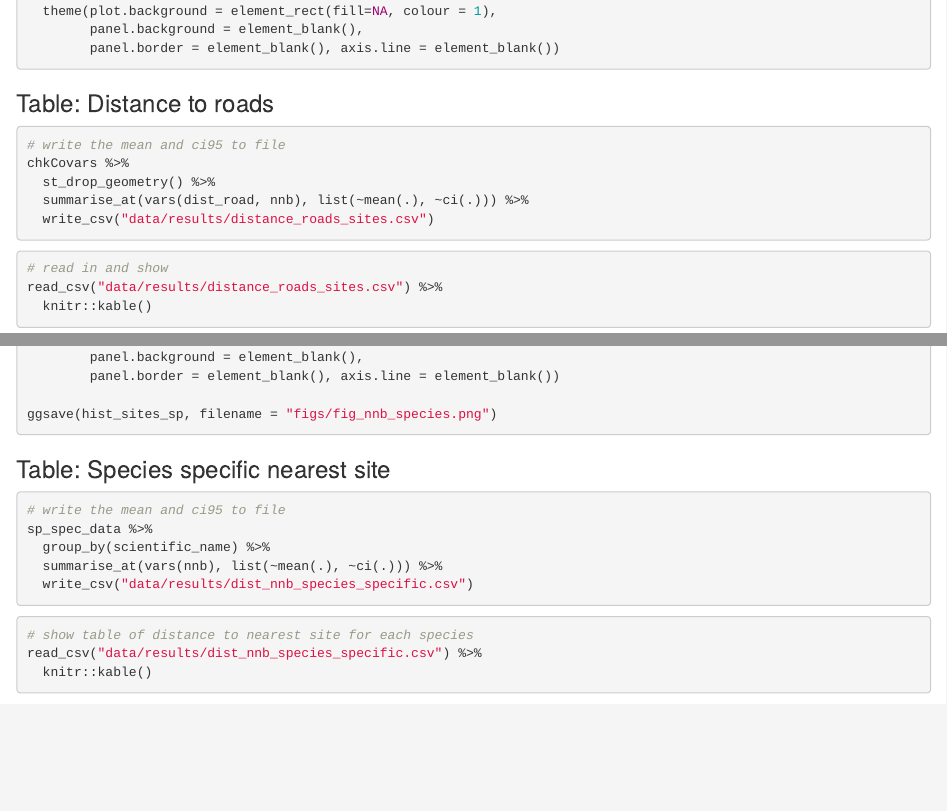
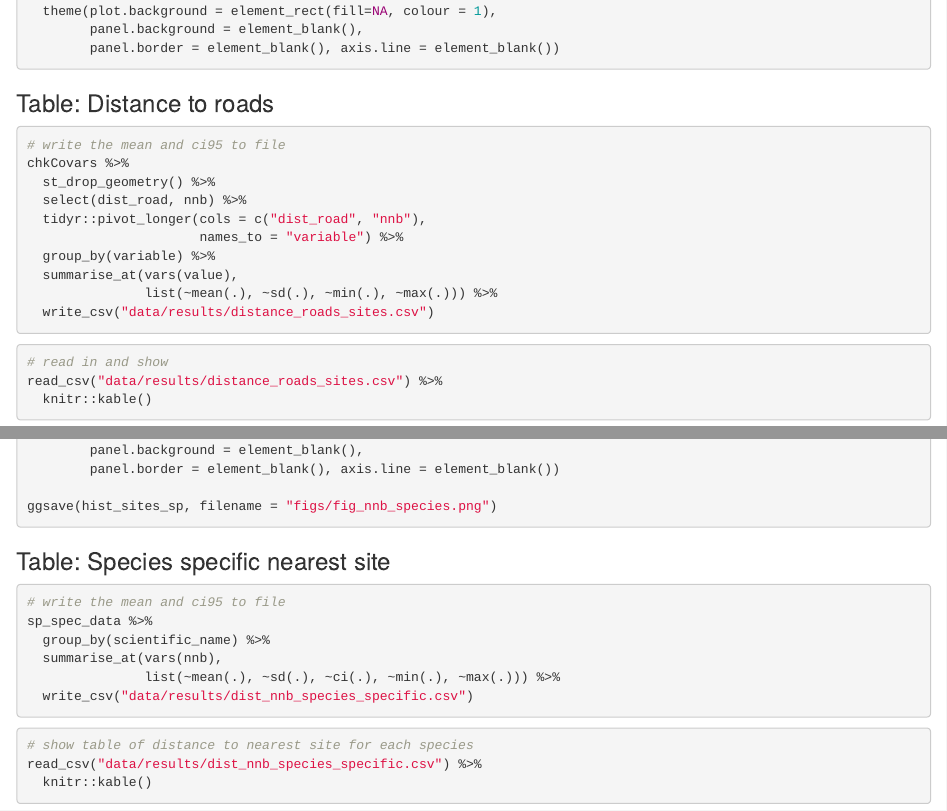
Before and after one commit to vjjan91/eBirdOccupancy, an R Markdown document (06_supplement01.rmd): the page in a window 1100 px wide, from 3860 px down, and a second part further down, joined at a grey line. Rendered offline with R 4.5, knitr and Pandoc, with nearby package versions; some code elsewhere in the file could not run offline; common packages that the code uses without loading them are loaded.

Commit message:
format table

````diff
--- a/06_supplement01.rmd
+++ b/06_supplement01.rmd
@@ -231,7 +231,12 @@ hist_roads <- ggplot(chkCovars)+
 # write the mean and ci95 to file
 chkCovars %>%
   st_drop_geometry() %>%
-  summarise_at(vars(dist_road, nnb), list(~mean(.), ~ci(.))) %>%
+  select(dist_road, nnb) %>%
+  tidyr::pivot_longer(cols = c("dist_road", "nnb"),
+                      names_to = "variable") %>%
+  group_by(variable) %>%
+  summarise_at(vars(value),
+               list(~mean(.), ~sd(.), ~min(.), ~max(.))) %>%
   write_csv("data/results/distance_roads_sites.csv")
 ```
 
@@ -293,7 +297,8 @@ ggsave(hist_sites_sp, filename = "figs/fig_nnb_species.png")
 # write the mean and ci95 to file
 sp_spec_data %>%
   group_by(scientific_name) %>%
-  summarise_at(vars(nnb), list(~mean(.), ~ci(.))) %>%
+  summarise_at(vars(nnb),
+               list(~mean(.), ~sd(.), ~ci(.), ~min(.), ~max(.))) %>%
   write_csv("data/results/dist_nnb_species_specific.csv")
 ```
 
````
Also changed, not shown: docs/search_index.json, 06_supplement01.rmd (1 more changed lines), 1 other file.
